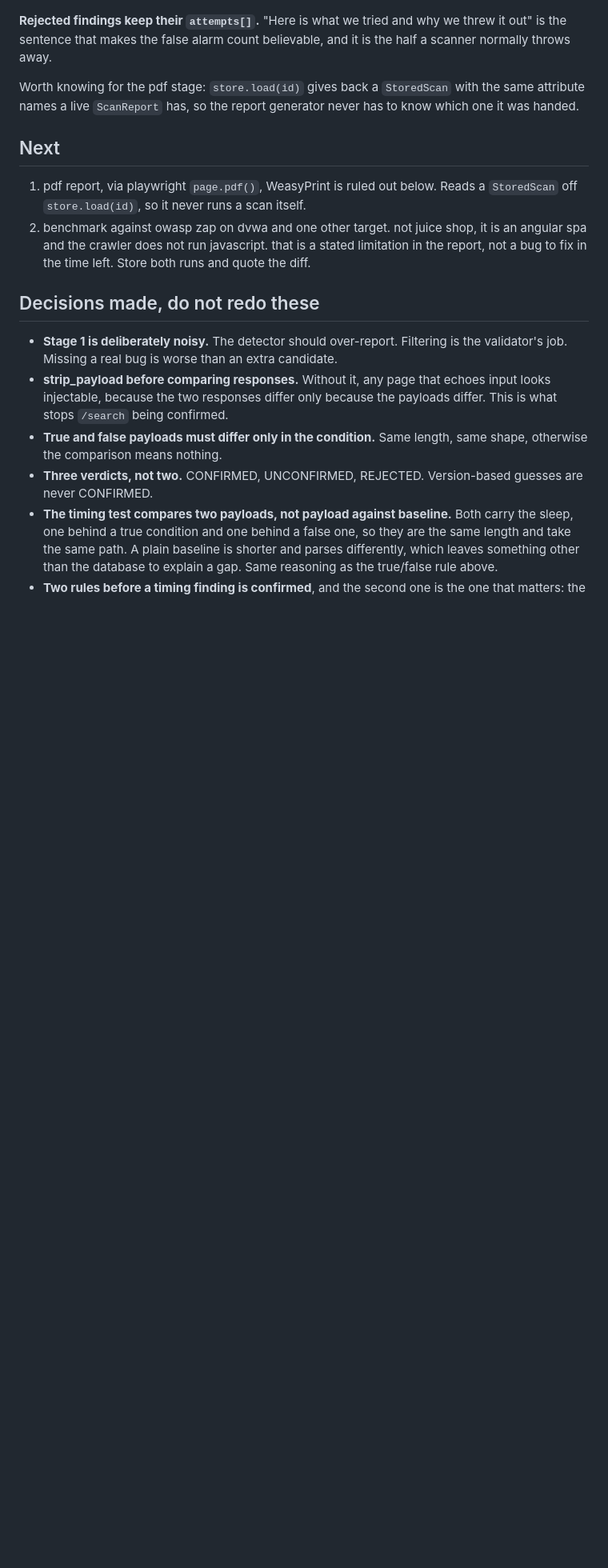
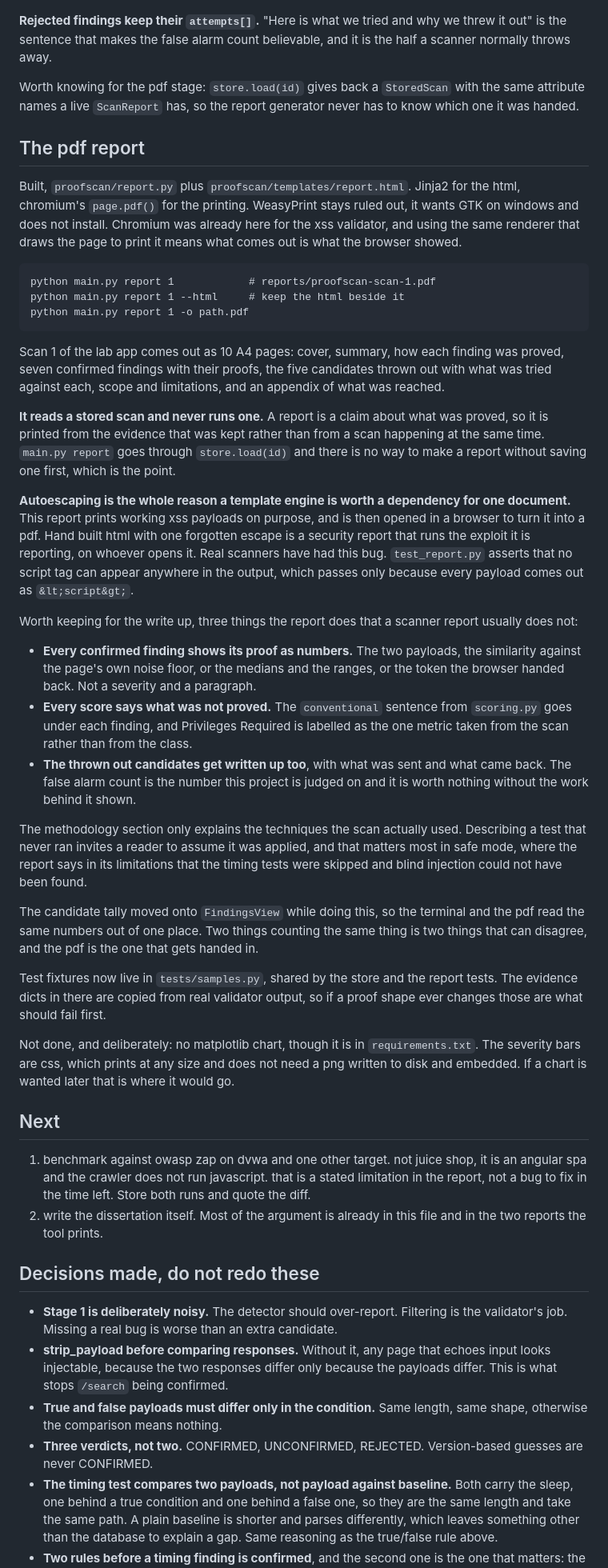
Before and after one commit to Abulkalam1524/proofscan, a Markdown page: NOTES.md, the part around one of its changes. Shown at 80% size. GitHub-like rendering; blank space fills up the shorter version.

Commit message:
bring the working notes up to date with the pdf report
What got built, the three things the document does that a scanner report
usually does not, and why autoescaping is the reason jinja2 is in there at
all. Five decisions added. Also written down that the severity bars are css
on purpose and matplotlib went unused, so nobody wonders later.

````diff
--- a/NOTES.md
+++ b/NOTES.md
@@ -321,14 +323,78 @@ the same attribute names a live `ScanReport` has, so the report generator never
 has to know which one it was handed.
 
 
+## The pdf report
+
+Built, `proofscan/report.py` plus `proofscan/templates/report.html`. Jinja2 for
+the html, chromium's `page.pdf()` for the printing. WeasyPrint stays ruled out,
+it wants GTK on windows and does not install. Chromium was already here for the
+xss validator, and using the same renderer that draws the page to print it means
+what comes out is what the browser showed.
+
+```
+python main.py report 1            # reports/proofscan-scan-1.pdf
+python main.py report 1 --html     # keep the html beside it
+python main.py report 1 -o path.pdf
+```
+
+Scan 1 of the lab app comes out as 10 A4 pages: cover, summary, how each finding
+was proved, seven confirmed findings with their proofs, the five candidates
+thrown out with what was tried against each, scope and limitations, and an
+appendix of what was reached.
+
+**It reads a stored scan and never runs one.** A report is a claim about what was
+proved, so it is printed from the evidence that was kept rather than from a scan
+happening at the same time. `main.py report` goes through `store.load(id)` and
+there is no way to make a report without saving one first, which is the point.
+
+**Autoescaping is the whole reason a template engine is worth a dependency for
+one document.** This report prints working xss payloads on purpose, and is then
+opened in a browser to turn it into a pdf. Hand built html with one forgotten
+escape is a security report that runs the exploit it is reporting, on whoever
+opens it. Real scanners have had this bug. `test_report.py` asserts that no
+script tag can appear anywhere in the output, which passes only because every
+payload comes out as `&lt;script&gt;`.
+
+Worth keeping for the write up, three things the report does that a scanner
+report usually does not:
+
+- **Every confirmed finding shows its proof as numbers.** The two payloads, the
+  similarity against the page's own noise floor, or the medians and the ranges,
+  or the token the browser handed back. Not a severity and a paragraph.
+- **Every score says what was not proved.** The `conventional` sentence from
+  `scoring.py` goes under each finding, and Privileges Required is labelled as
+  the one metric taken from the scan rather than from the class.
+- **The thrown out candidates get written up too**, with what was sent and what
+  came back. The false alarm count is the number this project is judged on and
+  it is worth nothing without the work behind it shown.
+
+The methodology section only explains the techniques the scan actually used.
+Describing a test that never ran invites a reader to assume it was applied, and
+that matters most in safe mode, where the report says in its limitations that the
+timing tests were skipped and blind injection could not have been found.
+
+The candidate tally moved onto `FindingsView` while doing this, so the terminal
+and the pdf read the same numbers out of one place. Two things counting the same
+thing is two things that can disagree, and the pdf is the one that gets handed
+in.
+
+Test fixtures now live in `tests/samples.py`, shared by the store and the report
+tests. The evidence dicts in there are copied from real validator output, so if
+a proof shape ever changes those are what should fail first.
+
+Not done, and deliberately: no matplotlib chart, though it is in
+`requirements.txt`. The severity bars are css, which prints at any size and does
+not need a png written to disk and embedded. If a chart is wanted later that is
+where it would go.
+
 ## Next
 
-1. pdf report, via playwright `page.pdf()`, WeasyPrint is ruled out below.
-   Reads a `StoredScan` off `store.load(id)`, so it never runs a scan itself.
-2. benchmark against owasp zap on dvwa and one other target. not juice shop,
+1. benchmark against owasp zap on dvwa and one other target. not juice shop,
    it is an angular spa and the crawler does not run javascript. that is a
    stated limitation in the report, not a bug to fix in the time left.
    Store both runs and quote the diff.
+2. write the dissertation itself. Most of the argument is already in this
+   file and in the two reports the tool prints.
 
 ## Decisions made, do not redo these
 
````
Also changed, not shown: other parts of NOTES.md (+15 -1 lines).
